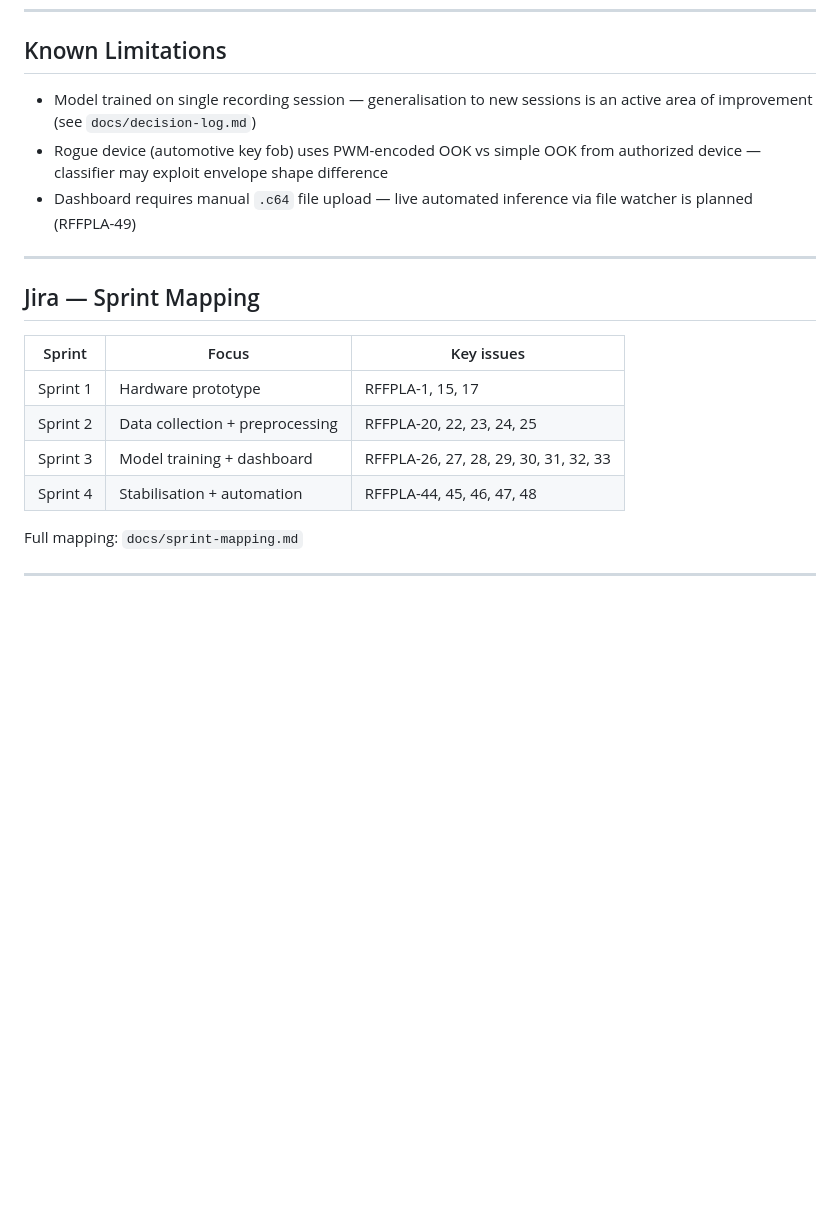
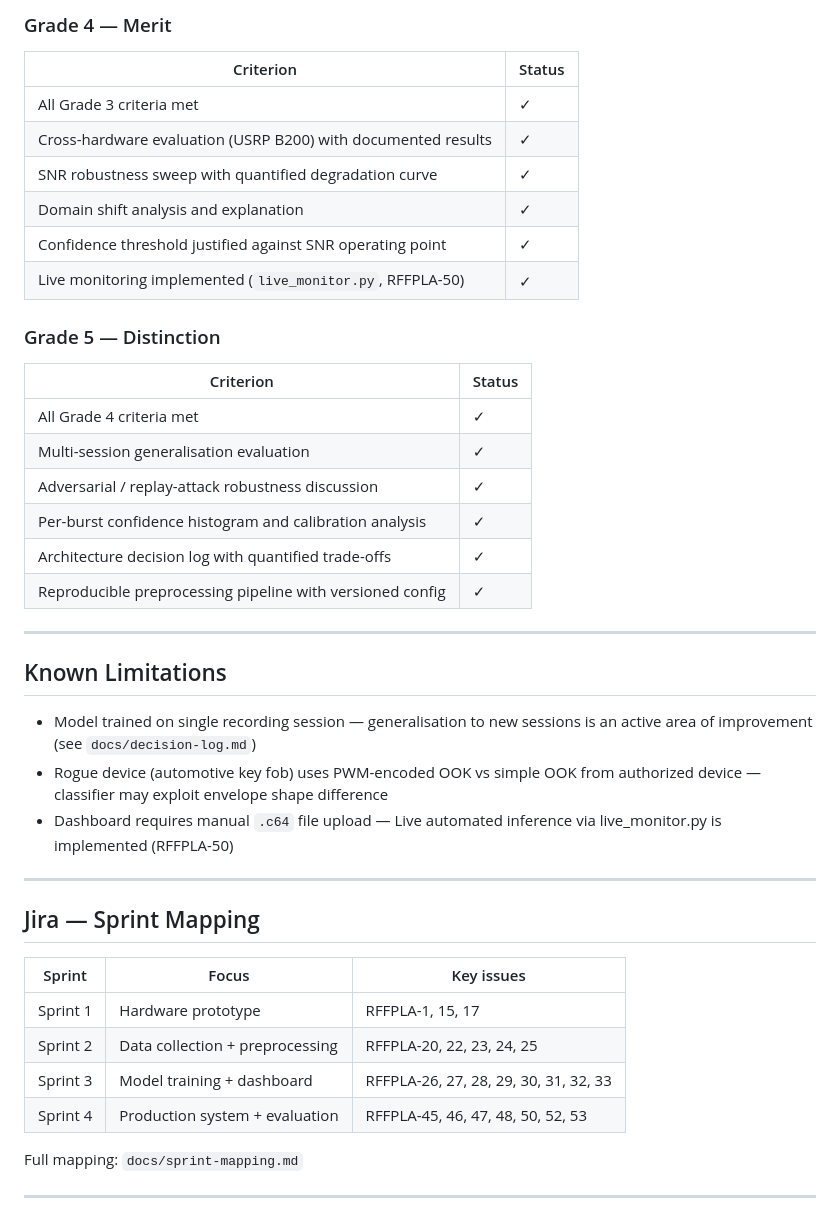
Before and after one commit to Amitha4469/rffpla-dashboard, a Markdown page: README.md, the part around one of its changes. GitHub-like rendering; blank space fills up the shorter version.

```diff
--- a/README.md
+++ b/README.md
@@ -146,11 +197,35 @@ PRE_SAMPLES    = 128             # Samples to include before detected onset
+### Grade 4 — Merit
+
+| Criterion | Status |
+|---|---|
+| All Grade 3 criteria met | ✓ |
+| Cross-hardware evaluation (USRP B200) with documented results | ✓ |
+| SNR robustness sweep with quantified degradation curve | ✓ |
+| Domain shift analysis and explanation | ✓ |
+| Confidence threshold justified against SNR operating point | ✓ |
+| Live monitoring implemented (`live_monitor.py`, RFFPLA-50) | ✓ |
+
+### Grade 5 — Distinction
+
+| Criterion | Status |
+|---|---|
+| All Grade 4 criteria met | ✓ |
+| Multi-session generalisation evaluation | ✓ |
+| Adversarial / replay-attack robustness discussion | ✓ |
+| Per-burst confidence histogram and calibration analysis | ✓ |
+| Architecture decision log with quantified trade-offs | ✓ |
+| Reproducible preprocessing pipeline with versioned config | ✓ |
+
+---
+
 ## Known Limitations
 
 - Model trained on single recording session — generalisation to new sessions
   is an active area of improvement (see `docs/decision-log.md`)
 - Rogue device (automotive key fob) uses PWM-encoded OOK vs simple OOK
   from authorized device — classifier may exploit envelope shape difference
-- Dashboard requires manual `.c64` file upload — live automated inference
-  via file watcher is planned (RFFPLA-49)
+- Dashboard requires manual `.c64` file upload — Live automated inference
+  via live_monitor.py is implemented (RFFPLA-50)
 
 ---
 
@@ -161,7 +236,7 @@ PRE_SAMPLES    = 128             # Samples to include before detected onset
 | Sprint 1 | Hardware prototype              | RFFPLA-1, 15, 17                      |
 | Sprint 2 | Data collection + preprocessing | RFFPLA-20, 22, 23, 24, 25             |
 | Sprint 3 | Model training + dashboard      | RFFPLA-26, 27, 28, 29, 30, 31, 32, 33 |
-| Sprint 4 | Stabilisation + automation      | RFFPLA-44, 45, 46, 47, 48             |
+| Sprint 4 | Production system + evaluation  | RFFPLA-45, 46, 47, 48, 50, 52, 53    |
 
 Full mapping: `docs/sprint-mapping.md`
 
```
Also changed, not shown: other parts of README.md (+51 -0 lines).
